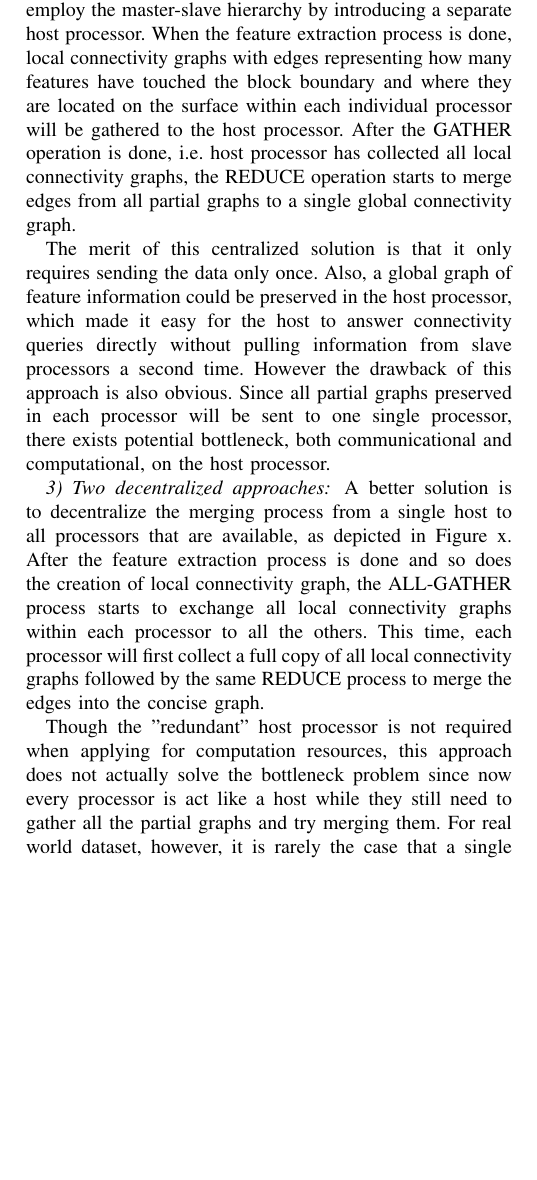
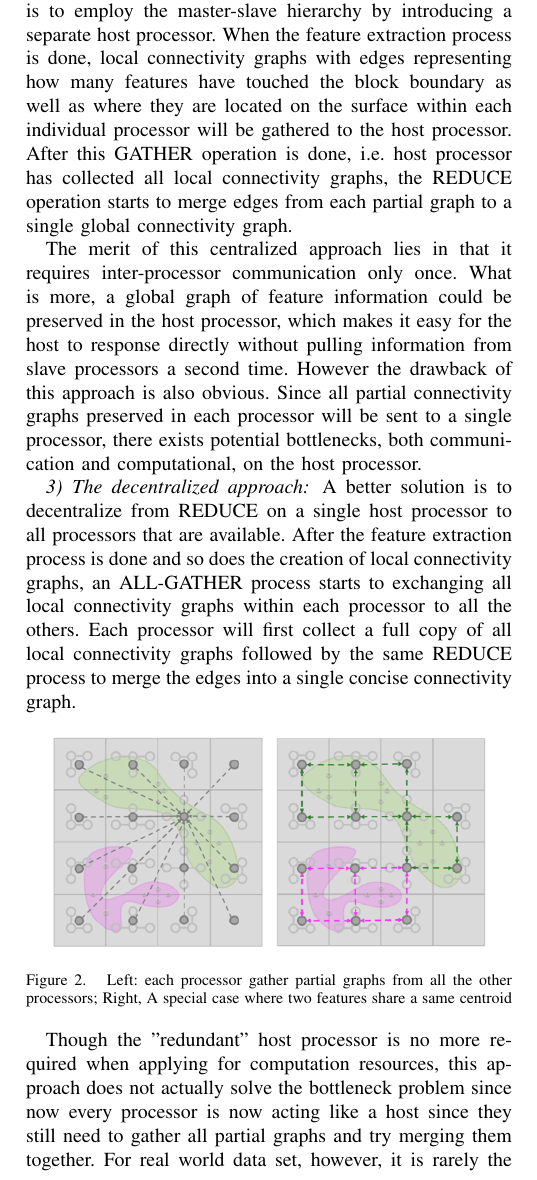
Before and after one commit to digideskio/Paraft, a LaTeX paper (ipdps/ipdps_2013.tex): part of one column of page 4 of 6, cut so that both start at the same text, the shorter picture padded with empty space. Compiled offline with pdfLaTeX.

Commit message:
ipdps_2013_r5
The decentralized approach, half done.

```diff
--- a/ipdps/ipdps_2013.tex
+++ b/ipdps/ipdps_2013.tex
@@ -529,12 +528,17 @@ This naive solution may work for data set with small sized features, but if we c
 
 \subsubsection{The centralized approach}
-A possible solution to reduce the number of times required for merging all edges is to employ the master-slave hierarchy by introducing a separate host processor. When the feature extraction process is done, local connectivity graphs with edges representing how many features have touched the block boundary and where they are located on the surface within each individual processor will be gathered to the host processor. After the GATHER operation is done, i.e. host processor has collected all local connectivity graphs, the REDUCE operation starts to merge edges from all partial graphs to a single global connectivity graph.
+A possible solution to reduce the number of times required for merging all edges is to employ the master-slave hierarchy by introducing a separate host processor. When the feature extraction process is done, local connectivity graphs with edges representing how many features have touched the block boundary as well as where they are located on the surface within each individual processor will be gathered to the host processor. After this GATHER operation is done, i.e. host processor has collected all local connectivity graphs, the REDUCE operation starts to merge edges from each partial graph to a single global connectivity graph.
 
-The merit of this centralized solution is that it only requires sending the data only once. Also, a global graph of feature information could be preserved in the host processor, which made it easy for the host to answer connectivity queries directly without pulling information from slave processors a second time. However the drawback of this approach is also obvious. Since all partial graphs preserved in each processor will be sent to one single processor, there exists potential bottleneck, both communicational and computational, on the host processor.
+The merit of this centralized approach lies in that it requires inter-processor communication only once. What is more, a global graph of feature information could be preserved in the host processor, which makes it easy for the host to response directly without pulling information from slave processors a second time. However the drawback of this approach is also obvious. Since all partial connectivity graphs preserved in each processor will be sent to a single processor, there exists potential bottlenecks, both communication and computational, on the host processor.
 
-\subsubsection{Two decentralized approaches}
-A better solution is to decentralize the merging process from a single host to all processors that are available, as depicted in Figure x. After the feature extraction process is done and so does the creation of local connectivity graph, the ALL-GATHER process starts to exchange all local connectivity graphs within each processor to all the others. This time, each processor will first collect a full copy of all local connectivity graphs followed by the same REDUCE process to merge the edges into the concise graph.
+\subsubsection{The decentralized approach}
+A better solution is to decentralize from REDUCE on a single host processor to all processors that are available. After the feature extraction process is done and so does the creation of local connectivity graphs, an ALL-GATHER process starts to exchanging all local connectivity graphs within each processor to all the others. Each processor will first collect a full copy of all local connectivity graphs followed by the same REDUCE process to merge the edges into a single concise connectivity graph.
 
-Though the "redundant" host processor is not required when applying for computation resources, this approach does not actually solve the bottleneck problem since now every processor is act like a host while they still need to gather all the partial graphs and try merging them. For real world dataset, however, it is rarely the case that a single feature will span over every processor. In other word, it is unnecessary to gather edges of feature that are not reside in current processor. To reduce the redundant communications with every other processor in the grid, the decentralized approach could be further improved in that we only consider those processors that are directly adjacent to the current one. That is, we only talk to our neighbors and share information with them regardless what is happening outside the community.
+\begin{figure}[htpb]
+\centering
+\includegraphics[width=1.5in]{figure3.png}
+\includegraphics[width=1.5in]{figure4.png}
+\caption{Left: each processor gather partial graphs from all the other processors; Right, A special case where two features share a same centroid}
+\end{figure}
 
-For a partitioned volumetric dataset, there are only 6 direct neighbors for each processor (for processor on the “edge” of the grid there are even less). Instead of gathering local connectivity graphs from all processors in the grid, only graphs reside in neighboring processors will be exchanged. This could be regarded as a higher level of region growing, starting from one seeding processor and grows to all adjacent processors, exchange and merge local connectivity graphs in a bread-first fashion until all residing processors of the same feature have been connected. For the worst case that a feature span over all of the processors, it takes O(C∛(|N|)) time to finish the search for connected processors, much faster than the previous O(N) time for all gathering among all processors.
+Though the "redundant" host processor is no more required when applying for computation resources, this approach does not actually solve the bottleneck problem since now every processor is now acting like a host since they still need to gather all partial graphs and try merging them together. For real world data set, however, it is rarely the case that a single feature will span over every processor. In other word, it is unnecessary to gather edges of feature that are not reside in current processor. To reduce the redundant communications with every other processor in the grid, the decentralized approach could be further improved such that we only consider those processors that are directly adjacent to the current one. That is, each processor only talks to its direct neighbors and shares information with them regardless what is happening outside.
```
Also changed, not shown: ipdps/images/figure2.png (added), ipdps/images/figure3.png (added), ipdps/images/figure4.png (added), ipdps/ipdps_2013.pdf, ipdps/ipdps_2013.tex (31 more changed lines), 3 other files.
